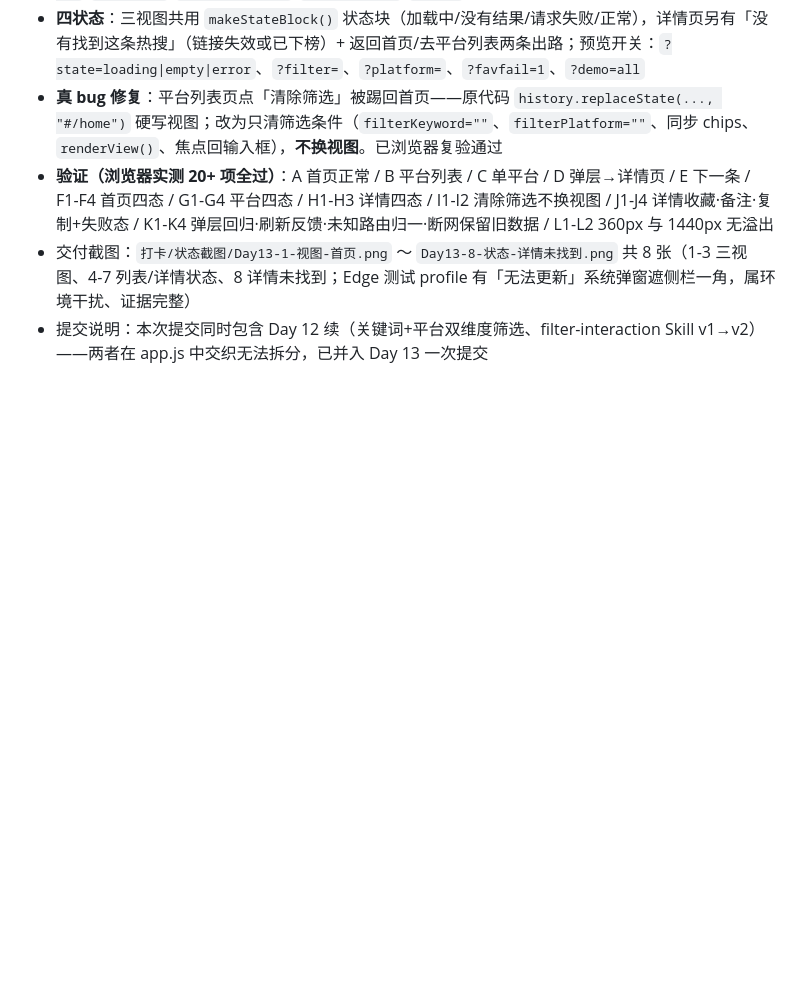
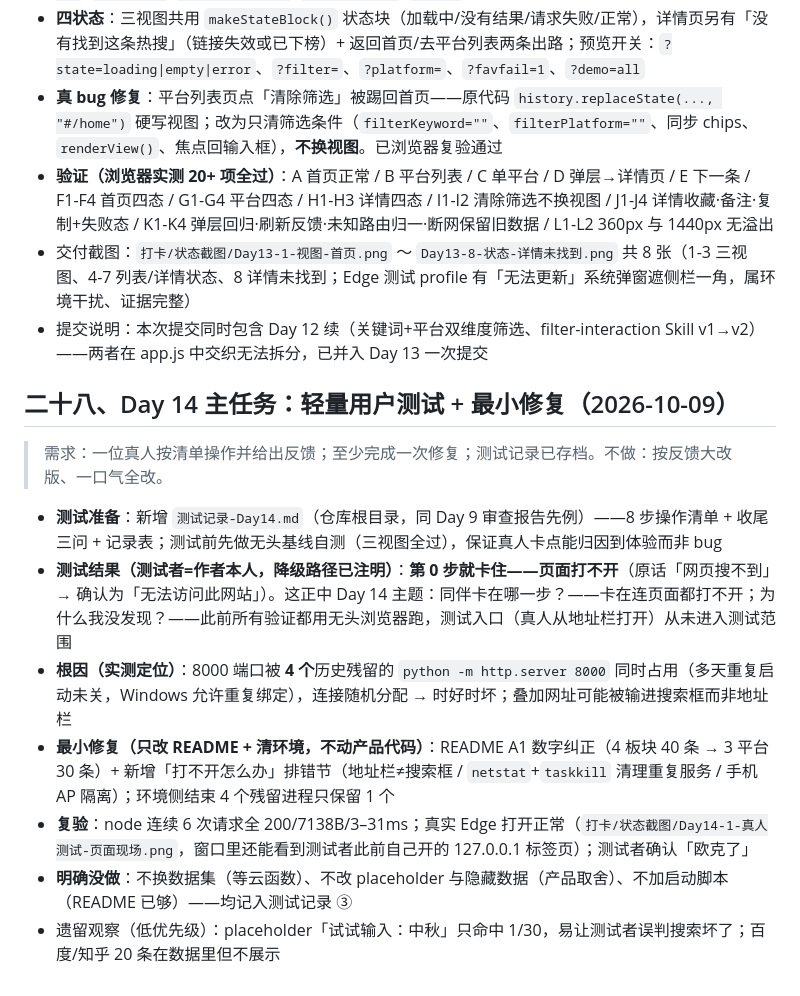
Before and after one commit to Acknowledge-zyh/VibeCoding, a Markdown page: AGENTS.md, the part around the change. Drawn GitHub-style; blank space fills up the shorter version.

```diff
--- a/AGENTS.md
+++ b/AGENTS.md
@@ -262,3 +262,15 @@
 - **验证（浏览器实测 20+ 项全过）**：A 首页正常 / B 平台列表 / C 单平台 / D 弹层→详情页 / E 下一条 / F1-F4 首页四态 / G1-G4 平台四态 / H1-H3 详情四态 / I1-I2 清除筛选不换视图 / J1-J4 详情收藏·备注·复制+失败态 / K1-K4 弹层回归·刷新反馈·未知路由归一·断网保留旧数据 / L1-L2 360px 与 1440px 无溢出
 - 交付截图：`打卡/状态截图/Day13-1-视图-首页.png` ～ `Day13-8-状态-详情未找到.png` 共 8 张（1-3 三视图、4-7 列表/详情状态、8 详情未找到；Edge 测试 profile 有「无法更新」系统弹窗遮侧栏一角，属环境干扰、证据完整）
 - 提交说明：本次提交同时包含 Day 12 续（关键词+平台双维度筛选、filter-interaction Skill v1→v2）——两者在 app.js 中交织无法拆分，已并入 Day 13 一次提交
+
+## 二十八、Day 14 主任务：轻量用户测试 + 最小修复（2026-10-09）
+
+> 需求：一位真人按清单操作并给出反馈；至少完成一次修复；测试记录已存档。不做：按反馈大改版、一口气全改。
+
+- **测试准备**：新增 `测试记录-Day14.md`（仓库根目录，同 Day 9 审查报告先例）——8 步操作清单 + 收尾三问 + 记录表；测试前先做无头基线自测（三视图全过），保证真人卡点能归因到体验而非 bug
+- **测试结果（测试者=作者本人，降级路径已注明）**：**第 0 步就卡住——页面打不开**（原话「网页搜不到」→ 确认为「无法访问此网站」）。这正中 Day 14 主题：同伴卡在哪一步？——卡在连页面都打不开；为什么我没发现？——此前所有验证都用无头浏览器跑，测试入口（真人从地址栏打开）从未进入测试范围
+- **根因（实测定位）**：8000 端口被 **4 个**历史残留的 `python -m http.server 8000` 同时占用（多天重复启动未关，Windows 允许重复绑定），连接随机分配 → 时好时坏；叠加网址可能被输进搜索框而非地址栏
+- **最小修复（只改 README + 清环境，不动产品代码）**：README A1 数字纠正（4 板块 40 条 → 3 平台 30 条）+ 新增「打不开怎么办」排错节（地址栏≠搜索框 / `netstat`+`taskkill` 清理重复服务 / 手机 AP 隔离）；环境侧结束 4 个残留进程只保留 1 个
+- **复验**：node 连续 6 次请求全 200/7138B/3–31ms；真实 Edge 打开正常（`打卡/状态截图/Day14-1-真人测试-页面现场.png`，窗口里还能看到测试者此前自己开的 127.0.0.1 标签页）；测试者确认「欧克了」
+- **明确没做**：不换数据集（等云函数）、不改 placeholder 与隐藏数据（产品取舍）、不加启动脚本（README 已够）——均记入测试记录 ③
+- 遗留观察（低优先级）：placeholder「试试输入：中秋」只命中 1/30，易让测试者误判搜索坏了；百度/知乎 20 条在数据里但不展示
```
Also changed, not shown: README.md (+15 -1 lines), 测试记录-Day14.md (added, +91 -0 lines).
